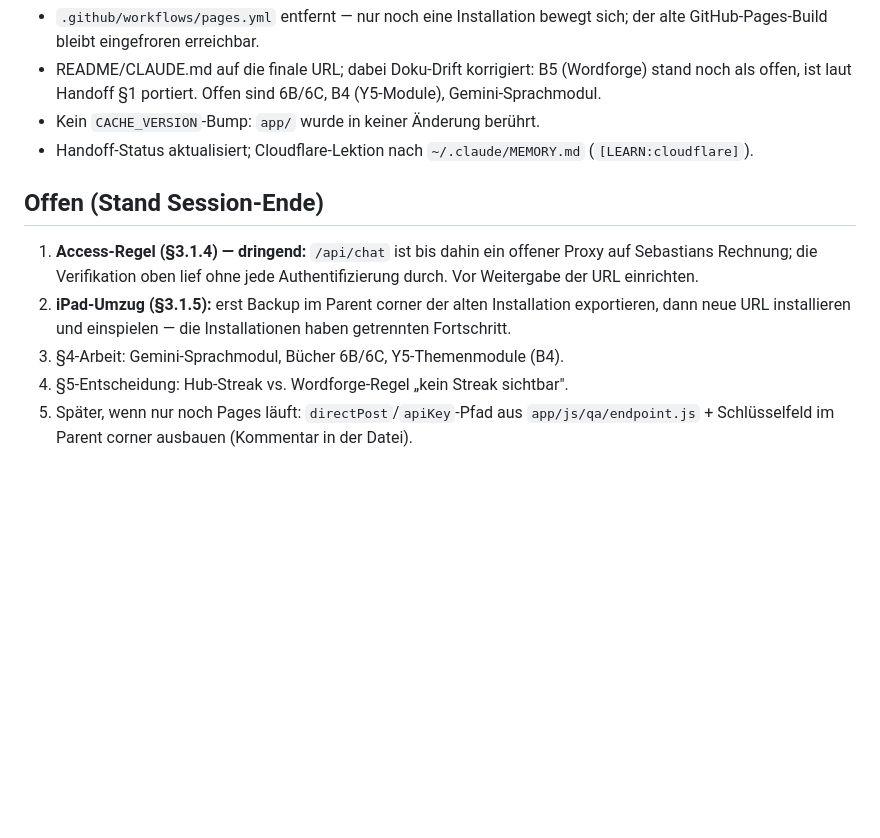
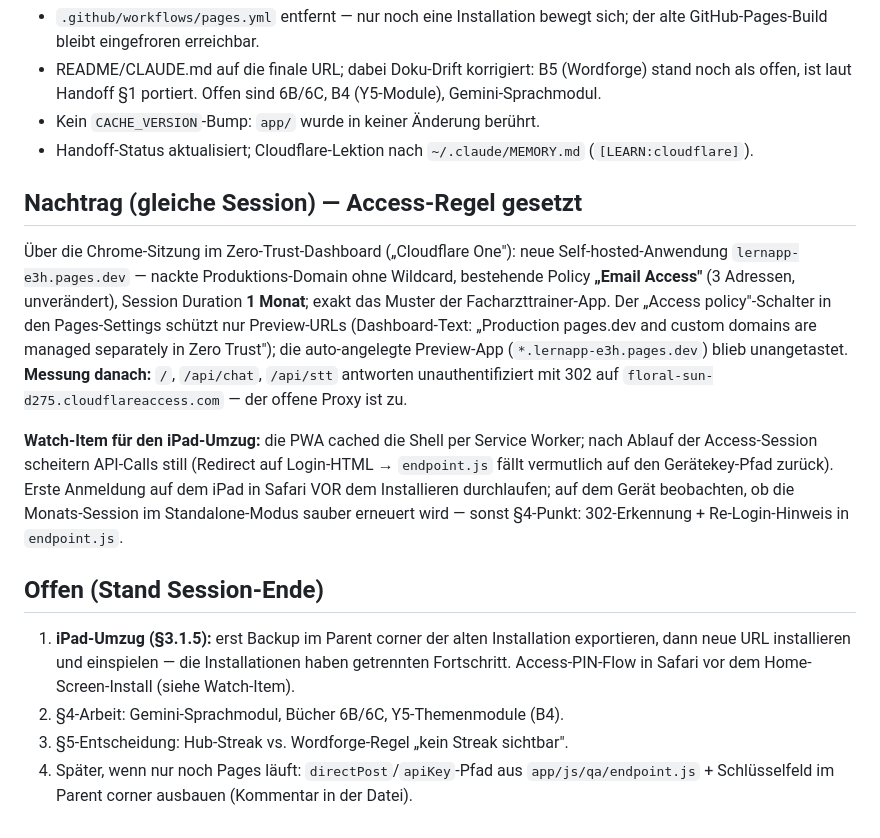
Before and after one commit to contest27/lernapp, a Markdown page: quality_reports/session_logs/2026-08-19_pages-migration.md, the part around the change. GitHub-like rendering; blank space fills up the shorter version.

Commit message:
Log: Access rule live on the production domain, verified by 302
Co-Authored-By: Claude Fable 5 <noreply@anthropic.com>

```diff
--- a/quality_reports/session_logs/2026-08-19_pages-migration.md
+++ b/quality_reports/session_logs/2026-08-19_pages-migration.md
@@ -42,16 +42,36 @@
 - Handoff-Status aktualisiert; Cloudflare-Lektion nach `~/.claude/MEMORY.md`
   (`[LEARN:cloudflare]`).
 
+## Nachtrag (gleiche Session) — Access-Regel gesetzt
+
+Über die Chrome-Sitzung im Zero-Trust-Dashboard („Cloudflare One"): neue
+Self-hosted-Anwendung `lernapp-e3h.pages.dev` — nackte Produktions-Domain
+ohne Wildcard, bestehende Policy **„Email Access"** (3 Adressen,
+unverändert), Session Duration **1 Monat**; exakt das Muster der
+Facharzttrainer-App. Der „Access policy"-Schalter in den Pages-Settings
+schützt nur Preview-URLs (Dashboard-Text: „Production pages.dev and custom
+domains are managed separately in Zero Trust"); die auto-angelegte
+Preview-App (`*.lernapp-e3h.pages.dev`) blieb unangetastet.
+**Messung danach:** `/`, `/api/chat`, `/api/stt` antworten
+unauthentifiziert mit 302 auf `floral-sun-d275.cloudflareaccess.com` —
+der offene Proxy ist zu.
+
+**Watch-Item für den iPad-Umzug:** die PWA cached die Shell per Service
+Worker; nach Ablauf der Access-Session scheitern API-Calls still (Redirect
+auf Login-HTML → `endpoint.js` fällt vermutlich auf den Gerätekey-Pfad
+zurück). Erste Anmeldung auf dem iPad in Safari VOR dem Installieren
+durchlaufen; auf dem Gerät beobachten, ob die Monats-Session im
+Standalone-Modus sauber erneuert wird — sonst §4-Punkt: 302-Erkennung +
+Re-Login-Hinweis in `endpoint.js`.
+
 ## Offen (Stand Session-Ende)
 
-1. **Access-Regel (§3.1.4) — dringend:** `/api/chat` ist bis dahin ein
-   offener Proxy auf Sebastians Rechnung; die Verifikation oben lief ohne
-   jede Authentifizierung durch. Vor Weitergabe der URL einrichten.
-2. **iPad-Umzug (§3.1.5):** erst Backup im Parent corner der alten
+1. **iPad-Umzug (§3.1.5):** erst Backup im Parent corner der alten
    Installation exportieren, dann neue URL installieren und einspielen —
-   die Installationen haben getrennten Fortschritt.
-3. §4-Arbeit: Gemini-Sprachmodul, Bücher 6B/6C, Y5-Themenmodule (B4).
-4. §5-Entscheidung: Hub-Streak vs. Wordforge-Regel „kein Streak sichtbar".
-5. Später, wenn nur noch Pages läuft: `directPost`/`apiKey`-Pfad aus
+   die Installationen haben getrennten Fortschritt. Access-PIN-Flow in
+   Safari vor dem Home-Screen-Install (siehe Watch-Item).
+2. §4-Arbeit: Gemini-Sprachmodul, Bücher 6B/6C, Y5-Themenmodule (B4).
+3. §5-Entscheidung: Hub-Streak vs. Wordforge-Regel „kein Streak sichtbar".
+4. Später, wenn nur noch Pages läuft: `directPost`/`apiKey`-Pfad aus
    `app/js/qa/endpoint.js` + Schlüsselfeld im Parent corner ausbauen
    (Kommentar in der Datei).
```
Also changed, not shown: quality_reports/handoffs/2026-08-16_hosting-neu-als-pages.md (+3 -1 lines).
